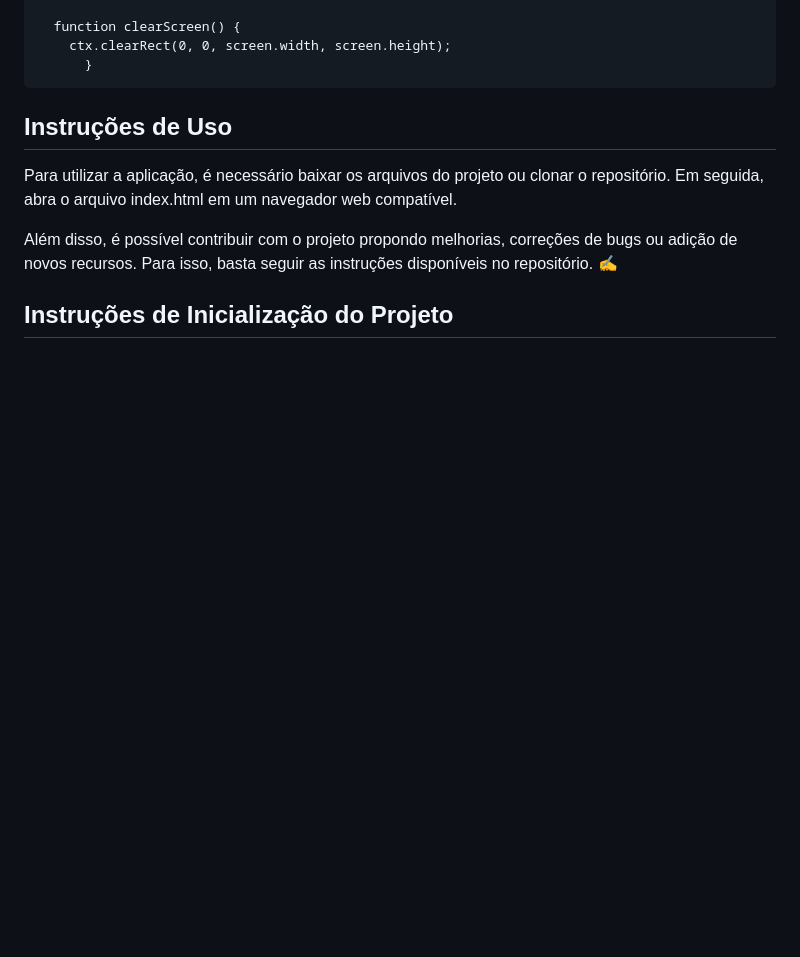
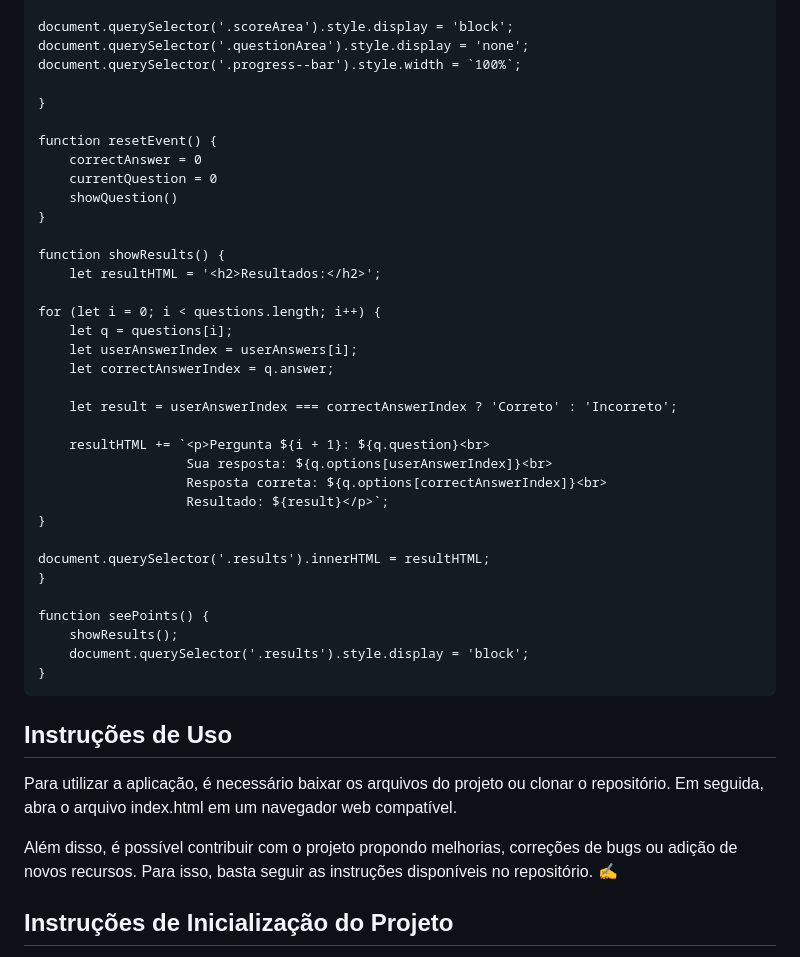
Before and after one commit to edvaldovitor250/drawing-canvas, a Markdown page: README.md, the part around one of its changes. GitHub-like rendering; blank space fills up the shorter version.

```diff
--- a/README.md
+++ b/README.md
@@ -94,7 +107,39 @@
 
-      function clearScreen() {
-        ctx.clearRect(0, 0, screen.width, screen.height);
-          }
+    document.querySelector('.scoreArea').style.display = 'block';
+    document.querySelector('.questionArea').style.display = 'none';
+    document.querySelector('.progress--bar').style.width = `100%`;
+
+    }
+
+    function resetEvent() {
+        correctAnswer = 0
+        currentQuestion = 0
+        showQuestion()
+    }
+
+    function showResults() {
+        let resultHTML = '<h2>Resultados:</h2>';
+
+    for (let i = 0; i < questions.length; i++) {
+        let q = questions[i];
+        let userAnswerIndex = userAnswers[i];
+        let correctAnswerIndex = q.answer;
+
+        let result = userAnswerIndex === correctAnswerIndex ? 'Correto' : 'Incorreto';
+
+        resultHTML += `<p>Pergunta ${i + 1}: ${q.question}<br>
+                       Sua resposta: ${q.options[userAnswerIndex]}<br>
+                       Resposta correta: ${q.options[correctAnswerIndex]}<br>
+                       Resultado: ${result}</p>`;
+    }
+
+    document.querySelector('.results').innerHTML = resultHTML;
+    }
+
+    function seePoints() {
+        showResults();
+        document.querySelector('.results').style.display = 'block';
+    }
 
 
   </section>
```
Also changed, not shown: other parts of README.md (+56 -43 lines).
